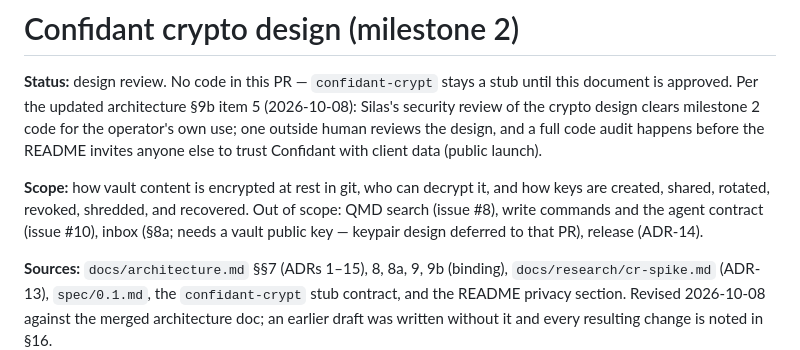
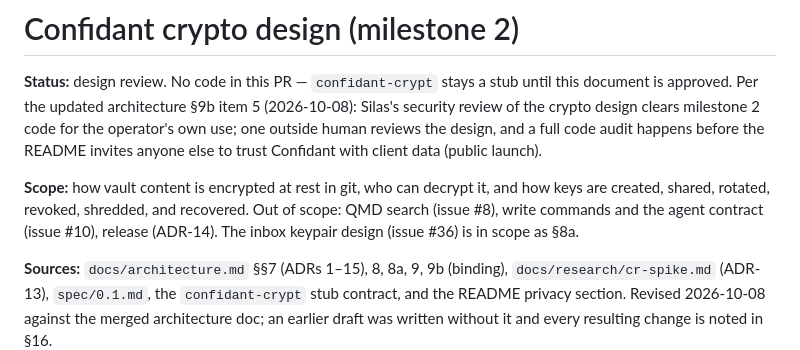
Before and after one commit to hirefrank/confidant, a Markdown page: docs/crypto-design.md, the part around one of its changes. Drawn GitHub-style.

```diff
--- a/docs/crypto-design.md
+++ b/docs/crypto-design.md
@@ -10,8 +10,8 @@ trust Confidant with client data (public launch).
 **Scope:** how vault content is encrypted at rest in git, who can decrypt it,
 and how keys are created, shared, rotated, revoked, shredded, and recovered.
 Out of scope: QMD search (issue #8), write commands and the agent contract
-(issue #10), inbox (§8a; needs a vault public key — keypair design deferred
-to that PR), release (ADR-14).
+(issue #10), release (ADR-14). The inbox keypair design (issue #36) is in
+scope as §8a.
 
 **Sources:** `docs/architecture.md` §§7 (ADRs 1–15), 8, 8a, 9, 9b (binding),
 `docs/research/cr-spike.md` (ADR-13), `spec/0.1.md`, the `confidant-crypt`
```
Also changed, not shown: other parts of docs/crypto-design.md (+67 -4 lines).
